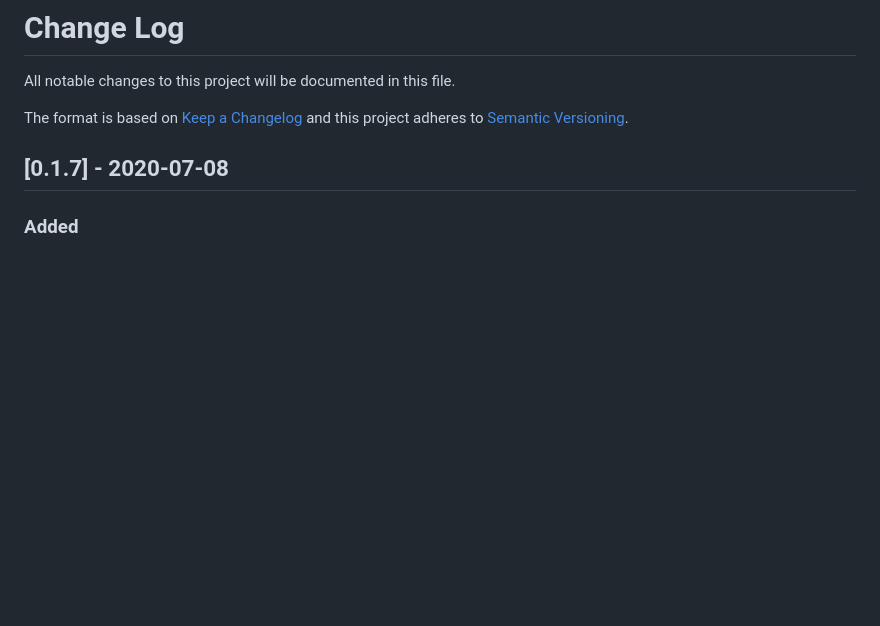
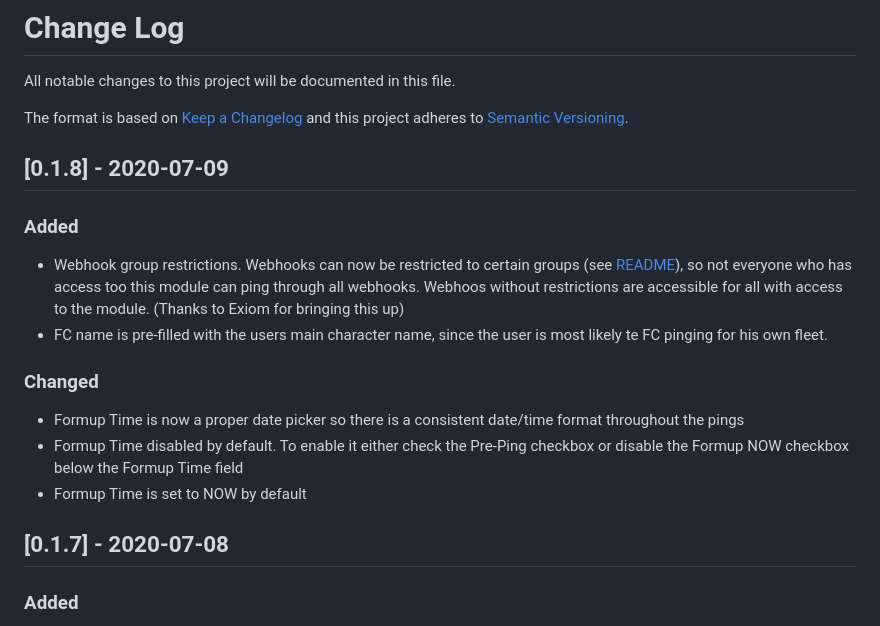
Before and after one commit to ppfeufer/aa-discord-ping-formatter, a Markdown page: CHANGELOG.md, the part around the change. GitHub-like rendering; blank space fills up the shorter version.

```diff
--- a/CHANGELOG.md
+++ b/CHANGELOG.md
@@ -4,6 +4,16 @@ All notable changes to this project will be documented in this file.
 
 The format is based on [Keep a Changelog](http://keepachangelog.com/)
 and this project adheres to [Semantic Versioning](http://semver.org/).
+
+## [0.1.8] - 2020-07-09
+### Added
+- Webhook group restrictions. Webhooks can now be restricted to certain groups (see [README](https://github.com/ppfeufer/aa-discord-ping-formatter#adding-ping-channels)), so not everyone who has access too this module can ping through all webhooks. Webhoos without restrictions are accessible for all with access to the module. (Thanks to Exiom for bringing this up)
+- FC name is pre-filled with the users main character name, since the user is most likely te FC pinging for his own fleet.
+
+### Changed
+- Formup Time is now a proper date picker so there is a consistent date/time format throughout the pings
+- Formup Time disabled by default. To enable it either check the Pre-Ping checkbox or disable the Formup NOW checkbox below the Formup Time field
+- Formup Time is set to NOW by default
 
 ## [0.1.7] - 2020-07-08
 ### Added
```
Also changed, not shown: README.md (+11 -2 lines), discordpingformatter/docs/aa-view.jpg, 5 other files.
